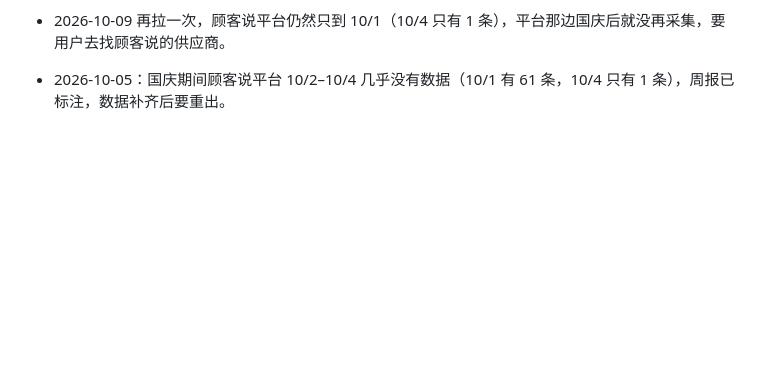
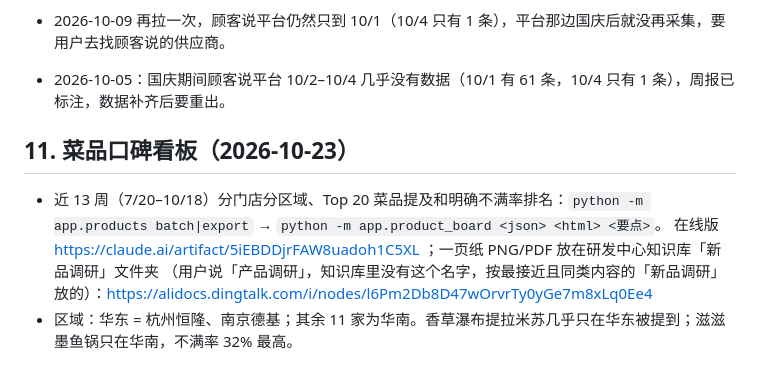
Before and after one commit to galenwu962-hub/steak-flashcards, a Markdown page: review-analytics/HANDOFF.md, the part around the change. Rendered like a GitHub page; blank space fills up the shorter version.

Commit message:
HANDOFF: product board and where it is filed
Co-Authored-By: Claude Opus 5.5 <noreply@anthropic.com>
Claude-Session: https://claude.ai/code/session_01TXq5uA5pteaE9PKL5sxtUK

```diff
--- a/review-analytics/HANDOFF.md
+++ b/review-analytics/HANDOFF.md
@@ -182,3 +182,11 @@ python -m app.analyze status        # 应显示已分析 5,367 条
   分档线（8% / 12%）是按旧口径定的，用户还没说要不要调。重出的月报**还没有**重新发给异香和 Nina（等用户看过）。
 - 2026-10-09 再拉一次，顾客说平台仍然只到 10/1（10/4 只有 1 条），平台那边国庆后就没再采集，要用户去找顾客说的供应商。
 - 2026-10-05：国庆期间顾客说平台 10/2–10/4 几乎没有数据（10/1 有 61 条，10/4 只有 1 条），周报已标注，数据补齐后要重出。
+
+
+## 11. 菜品口碑看板（2026-10-23）
+
+- 近 13 周（7/20–10/18）分门店分区域、Top 20 菜品提及和明确不满率排名：`python -m app.products batch|export` → `python -m app.product_board <json> <html> <要点>`。
+  在线版 https://claude.ai/artifact/5iEBDDjrFAW8uadoh1C5XL ；一页纸 PNG/PDF 放在研发中心知识库「新品调研」文件夹
+  （用户说「产品调研」，知识库里没有这个名字，按最接近且同类内容的「新品调研」放的）：https://alidocs.dingtalk.com/i/nodes/l6Pm2Db8D47wOrvrTy0yGe7m8xLq0Ee4
+- 区域：华东 = 杭州恒隆、南京德基；其余 11 家为华南。香草瀑布提拉米苏几乎只在华东被提到；滋滋墨鱼锅只在华南，不满率 32% 最高。
```
